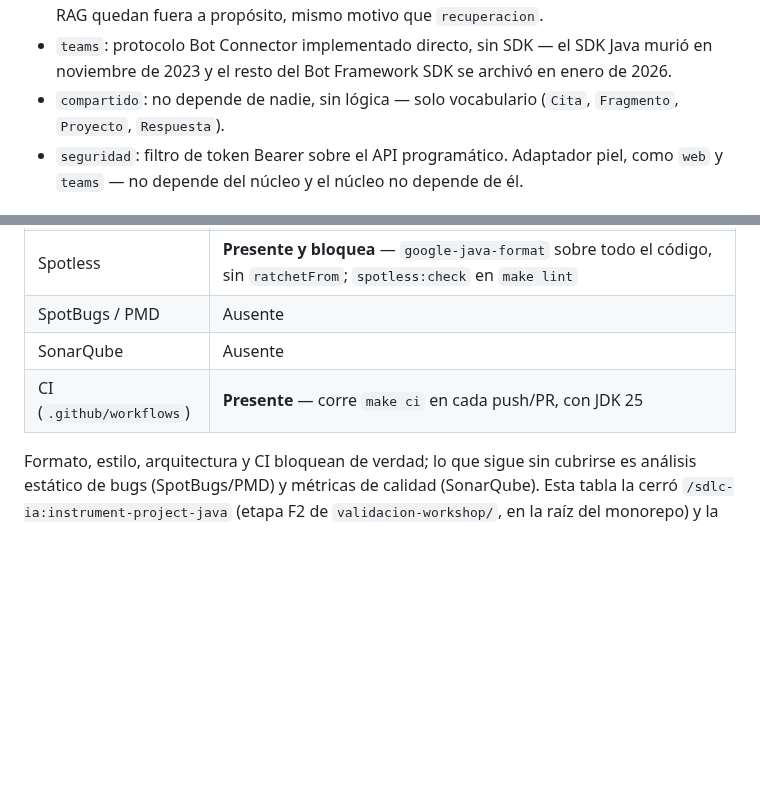
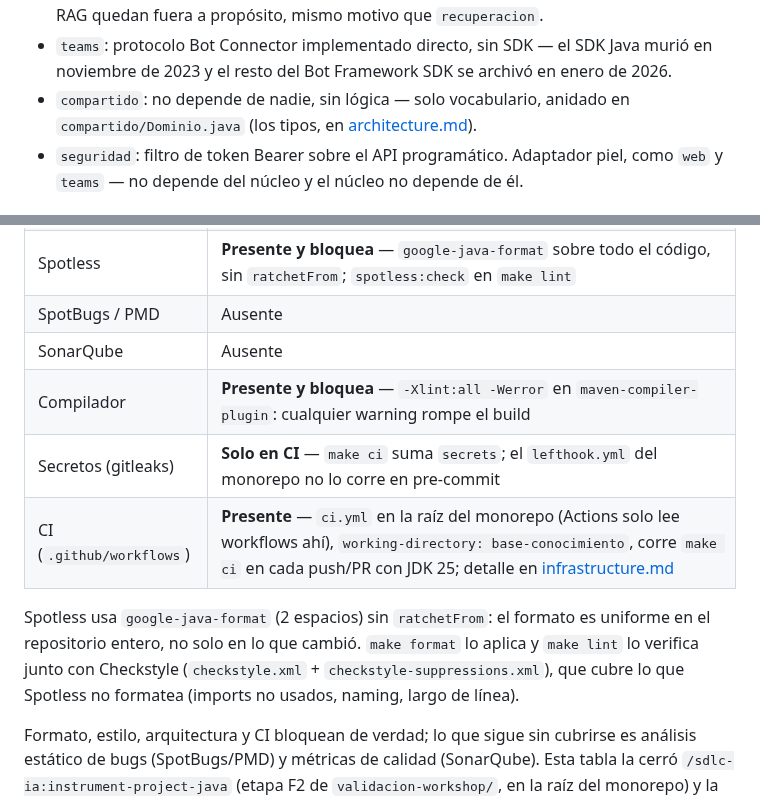
Before and after one commit to G3A/workshop-desarrollo-sw-guiado-por-ia, a Markdown page: base-conocimiento/docs/java.md, 2 parts joined by grey strips. Rendered like a GitHub page; blank space fills up the shorter version.

```diff
--- a/base-conocimiento/docs/java.md
+++ b/base-conocimiento/docs/java.md
@@ -23,8 +23,8 @@ antes de tocar un módulo:
   quedan fuera a propósito, mismo motivo que `recuperacion`.
 - `teams`: protocolo Bot Connector implementado directo, sin SDK — el SDK Java murió en noviembre
   de 2023 y el resto del Bot Framework SDK se archivó en enero de 2026.
-- `compartido`: no depende de nadie, sin lógica — solo vocabulario (`Cita`, `Fragmento`,
-  `Proyecto`, `Respuesta`).
+- `compartido`: no depende de nadie, sin lógica — solo vocabulario, anidado en
+  `compartido/Dominio.java` (los tipos, en [architecture.md](architecture.md#módulos-spring-modulith)).
 - `seguridad`: filtro de token Bearer sobre el API programático. Adaptador piel, como `web` y
   `teams` — no depende del núcleo y el núcleo no depende de él.
 
@@ -115,7 +126,14 @@ JWKS de Bot Framework).
 | Spotless | **Presente y bloquea** — `google-java-format` sobre todo el código, sin `ratchetFrom`; `spotless:check` en `make lint` |
 | SpotBugs / PMD | Ausente |
 | SonarQube | Ausente |
-| CI (`.github/workflows`) | **Presente** — corre `make ci` en cada push/PR, con JDK 25 |
+| Compilador | **Presente y bloquea** — `-Xlint:all -Werror` en `maven-compiler-plugin`: cualquier warning rompe el build |
+| Secretos (gitleaks) | **Solo en CI** — `make ci` suma `secrets`; el `lefthook.yml` del monorepo no lo corre en pre-commit |
+| CI (`.github/workflows`) | **Presente** — `ci.yml` en la raíz del monorepo (Actions solo lee workflows ahí), `working-directory: base-conocimiento`, corre `make ci` en cada push/PR con JDK 25; detalle en [infrastructure.md](infrastructure.md#cicd) |
+
+Spotless usa `google-java-format` (2 espacios) sin `ratchetFrom`: el formato es uniforme en el
+repositorio entero, no solo en lo que cambió. `make format` lo aplica y `make lint` lo verifica
+junto con Checkstyle (`checkstyle.xml` + `checkstyle-suppressions.xml`), que cubre lo que Spotless no
+formatea (imports no usados, naming, largo de línea).
 
 Formato, estilo, arquitectura y CI bloquean de verdad; lo que sigue sin cubrirse es análisis
 estático de bugs (SpotBugs/PMD) y métricas de calidad (SonarQube). Esta tabla la cerró
```
Also changed, not shown: other parts of base-conocimiento/docs/java.md (+30 -18 lines), base-conocimiento/docs/architecture.md (+1 -1 lines).
